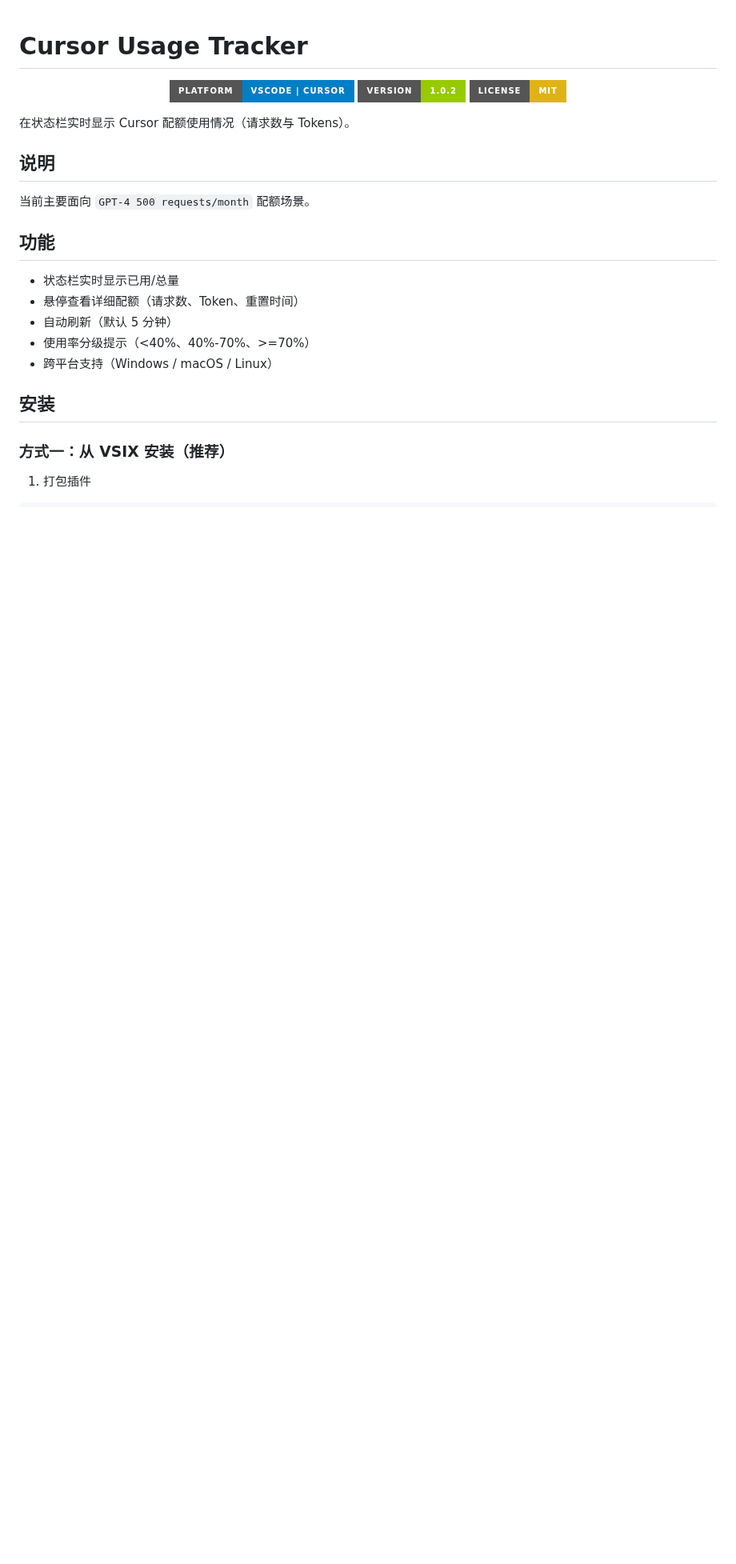
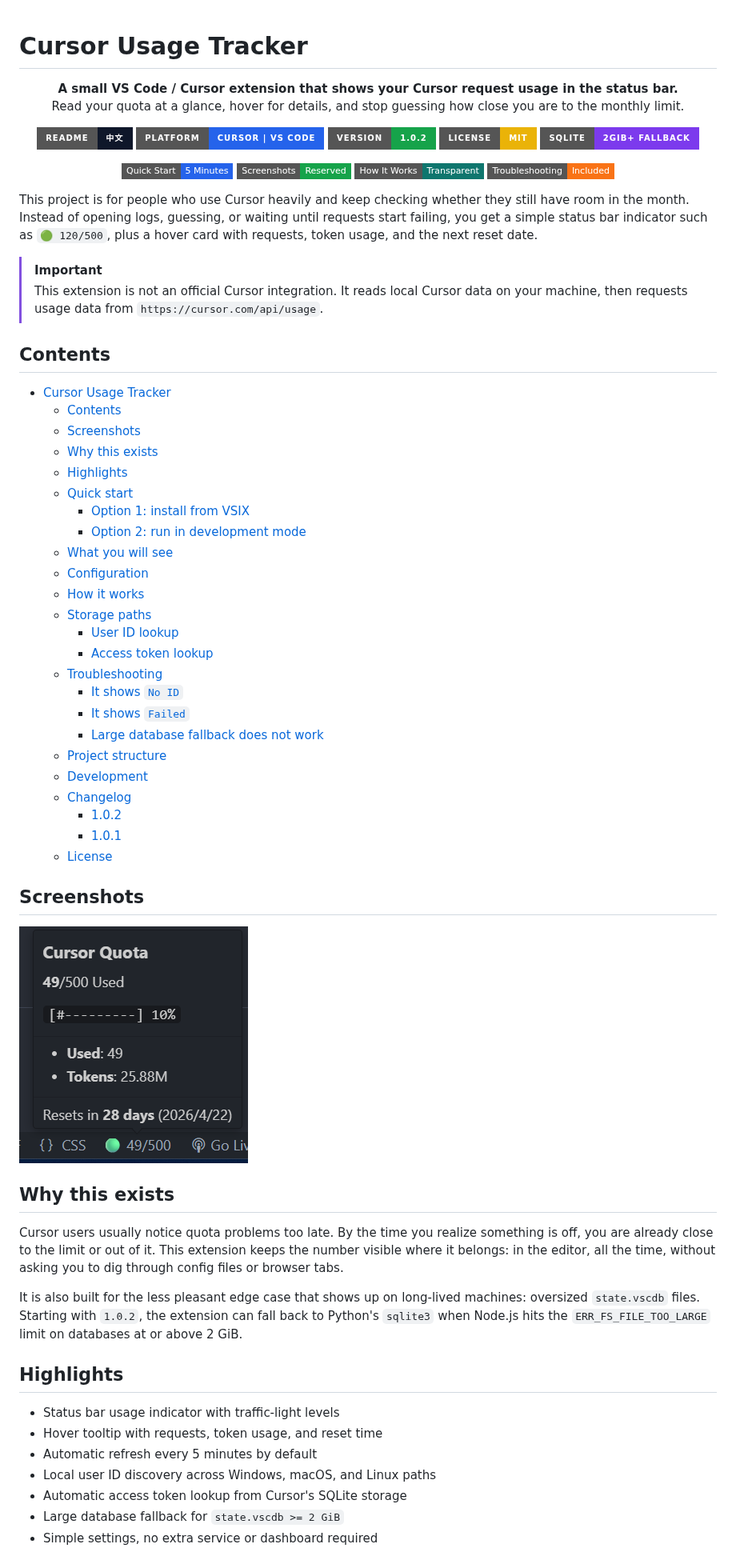
Before and after one commit to Tendo33/cursor-usage-tracker, a Markdown page: README.md, the part around one of its changes. Shown at 80% size. GitHub-like rendering; pictures changed too: assets/main-status-bar.png (added); badges without logos; blank space fills up the shorter version.

Commit message:
Refactor code structure for improved readability and maintainability

```diff
--- a/README.md
+++ b/README.md
@@ -1,27 +1,75 @@
 # Cursor Usage Tracker
 
 <p align="center">
-  <img src="https://img.shields.io/badge/Platform-VSCode%20%7C%20Cursor-blue?style=for-the-badge&logo=visual-studio-code" />
-  <img src="https://img.shields.io/badge/Version-1.0.2-green?style=for-the-badge" />
-  <img src="https://img.shields.io/badge/License-MIT-yellow?style=for-the-badge" />
+  <strong>A small VS Code / Cursor extension that shows your Cursor request usage in the status bar.</strong><br>
+  Read your quota at a glance, hover for details, and stop guessing how close you are to the monthly limit.
 </p>
 
-在状态栏实时显示 Cursor 配额使用情况（请求数与 Tokens）。
+<p align="center">
+  <a href="README_CN.md"><img src="https://img.shields.io/badge/README-%E4%B8%AD%E6%96%87-0F172A?style=for-the-badge" alt="Chinese README"></a>
+  <img src="https://img.shields.io/badge/Platform-Cursor%20%7C%20VS%20Code-2563EB?style=for-the-badge&logo=visualstudiocode&logoColor=white" alt="Platform">
+  <img src="https://img.shields.io/badge/Version-1.0.2-16A34A?style=for-the-badge" alt="Version">
+  <img src="https://img.shields.io/badge/License-MIT-EAB308?style=for-the-badge" alt="License">
+  <img src="https://img.shields.io/badge/SQLite-2GiB%2B%20Fallback-7C3AED?style=for-the-badge" alt="Large SQLite fallback">
+</p>
 
-## 说明
+<p align="center">
+  <a href="#quick-start"><img src="https://img.shields.io/badge/Quick_Start-5_Minutes-2563EB?style=flat-square" alt="Quick Start"></a>
+  <a href="#screenshots"><img src="https://img.shields.io/badge/Screenshots-Reserved-16A34A?style=flat-square" alt="Screenshots"></a>
+  <a href="#how-it-works"><img src="https://img.shields.io/badge/How_It_Works-Transparent-0F766E?style=flat-square" alt="How It Works"></a>
+  <a href="#troubleshooting"><img src="https://img.shields.io/badge/Troubleshooting-Included-F97316?style=flat-square" alt="Troubleshooting"></a>
+</p>
 
-当前主要面向 `GPT-4 500 requests/month` 配额场景。
+This project is for people who use Cursor heavily and keep checking whether they still have room in the month. Instead of opening logs, guessing, or waiting until requests start failing, you get a simple status bar indicator such as `🟢 120/500`, plus a hover card with requests, token usage, and the next reset date.
 
-## 功能
+> [!IMPORTANT]
+> This extension is not an official Cursor integration. It reads local Cursor data on your machine, then requests usage data from `https://cursor.com/api/usage`.
 
-- 状态栏实时显示已用/总量
-- 悬停查看详细配额（请求数、Token、重置时间）
-- 自动刷新（默认 5 分钟）
-- 使用率分级提示（<40%、40%-70%、>=70%）
-- 跨平台支持（Windows / macOS / Linux）
+## Contents
 
-## 安装
+- [Cursor Usage Tracker](#cursor-usage-tracker)
+  - [Contents](#contents)
+  - [Screenshots](#screenshots)
+  - [Why this exists](#why-this-exists)
+  - [Highlights](#highlights)
+  - [Quick start](#quick-start)
+    - [Option 1: install from VSIX](#option-1-install-from-vsix)
+    - [Option 2: run in development mode](#option-2-run-in-development-mode)
+  - [What you will see](#what-you-will-see)
+  - [Configuration](#configuration)
+  - [How it works](#how-it-works)
+  - [Storage paths](#storage-paths)
+    - [User ID lookup](#user-id-lookup)
+    - [Access token lookup](#access-token-lookup)
+  - [Troubleshooting](#troubleshooting)
+    - [It shows `No ID`](#it-shows-no-id)
+    - [It shows `Failed`](#it-shows-failed)
+    - [Large database fallback does not work](#large-database-fallback-does-not-work)
+  - [Project structure](#project-structure)
+  - [Development](#development)
+  - [Changelog](#changelog)
+    - [1.0.2](#102)
+    - [1.0.1](#101)
+  - [License](#license)
 
-### 方式一：从 VSIX 安装（推荐）
+## Screenshots
 
-1. 打包插件
+![Main status bar view](assets/main-status-bar.png)
+
+
+## Why this exists
+
+Cursor users usually notice quota problems too late. By the time you realize something is off, you are already close to the limit or out of it. This extension keeps the number visible where it belongs: in the editor, all the time, without asking you to dig through config files or browser tabs.
+
+It is also built for the less pleasant edge case that shows up on long-lived machines: oversized `state.vscdb` files. Starting with `1.0.2`, the extension can fall back to Python's `sqlite3` when Node.js hits the `ERR_FS_FILE_TOO_LARGE` limit on databases at or above 2 GiB.
+
+## Highlights
+
+- Status bar usage indicator with traffic-light levels
+- Hover tooltip with requests, token usage, and reset time
+- Automatic refresh every 5 minutes by default
+- Local user ID discovery across Windows, macOS, and Linux paths
+- Automatic access token lookup from Cursor's SQLite storage
+- Large database fallback for `state.vscdb >= 2 GiB`
+- Simple settings, no extra service or dashboard required
+
```
Also changed, not shown: other parts of README.md (+118 -44 lines), README_CN.md (added, +257 -0 lines), assets/icon.png (renamed from icon.png), 2 other files.
